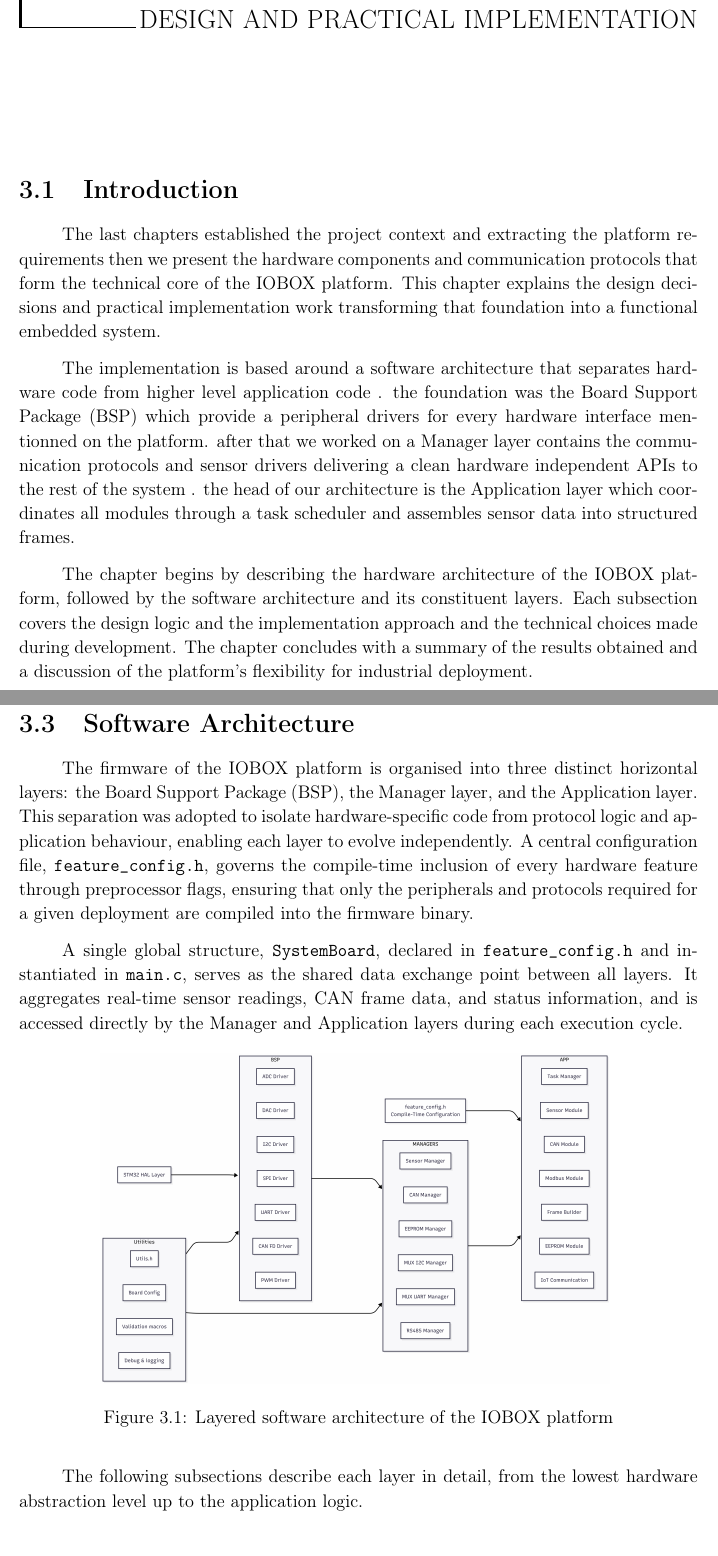
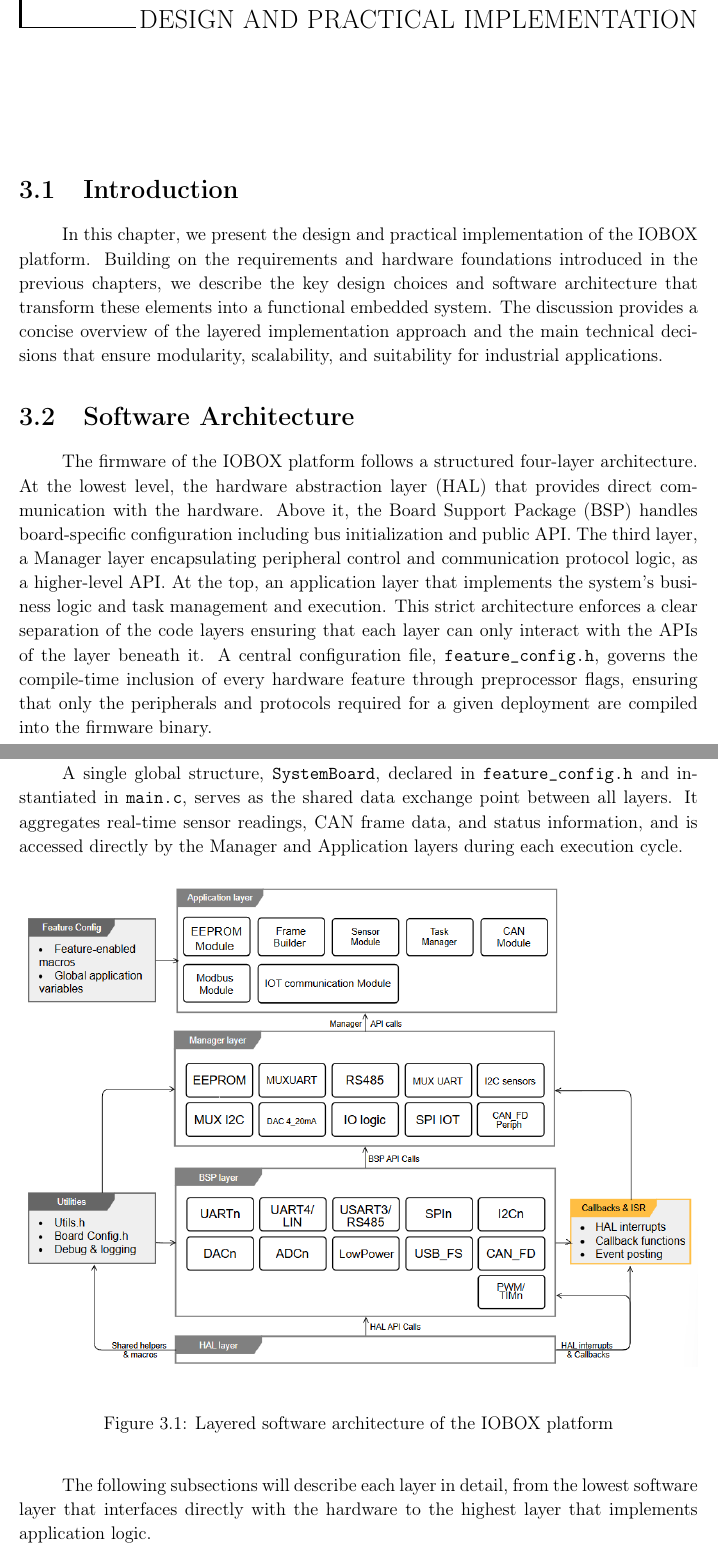
Before and after one commit to NajElaoud/The-Fucking-report, a LaTeX thesis (main.tex, which reads Chapters/Chapter3.tex): two parts of pages 49 and 50 of 78, joined at a grey line, cut so that both start at the same text. Compiled offline with pdfLaTeX.

Commit message:
update: Chapters/Chapter3.tex

```diff
--- a/Chapters/Chapter3.tex
+++ b/Chapters/Chapter3.tex
@@ -10,33 +10,12 @@
 
 \section{Introduction}
 
-The last chapters established the project context and extracting the platform requirements then we
-present the hardware components and communication protocols that form the technical
-core of the IOBOX platform. This chapter explains the design decisions and practical
-implementation work transforming that foundation into a functional embedded system.
-
-The implementation is based around a  software architecture that separates
-hardware code from higher level application code . the foundation was the Board
-Support Package (BSP) which provide a peripheral drivers for every hardware interface
-mentionned on the platform. after that we worked on a Manager layer  contains the communication
-protocols and sensor drivers delivering a clean hardware independent APIs to the rest of
-the system . the head of our architecture is the Application layer which coordinates all modules through a
- task scheduler and assembles sensor data into structured frames.
-
-The chapter begins by describing the hardware architecture of the IOBOX platform,
-followed  by the software architecture and its constituent layers.
-Each subsection covers the design logic and the implementation approach and the
-technical choices made during development. The chapter concludes with a summary of the
-results obtained and a discussion of the platform's flexibility for industrial deployment.
-\section{Hardware architecture}
-
+In this chapter, we present the design and practical implementation of the IOBOX platform. Building on the requirements and hardware foundations introduced in the previous chapters, we describe the key design choices and software architecture that transform these elements into a functional embedded system. The discussion provides a concise overview of the layered implementation approach and the main technical decisions that ensure modularity, scalability, and suitability for industrial applications.
 
 \section{Software Architecture}
 
-The firmware of the IOBOX platform is organised into three distinct horizontal layers:
-the Board Support Package (BSP), the Manager layer, and the Application layer. This
-separation was adopted to isolate hardware-specific code from protocol logic and
-application behaviour, enabling each layer to evolve independently. A central
+The firmware of the IOBOX platform follows a structured four-layer architecture. At the lowest level, the hardware abstraction layer (HAL) that provides direct communication with the hardware. Above it, the Board Support Package (BSP) handles board-specific configuration including bus initialization and public API. The third layer, a Manager layer encapsulating peripheral control and communication protocol logic, as a higher-level API. At the top, an application layer that implements the system's business logic and task management and execution. This strict architecture enforces a clear separation of the code layers ensuring that each layer can only interact with the APIs of the layer beneath it.
+ A central
 configuration file, \texttt{feature\_config.h}, governs the compile-time inclusion of
 every hardware feature through preprocessor flags, ensuring that only the peripherals
 and protocols required for a given deployment are compiled into the firmware binary.
@@ -50,13 +29,12 @@ Application layers during each execution cycle.
 % --- Figure: layered software architecture diagram ---
 \begin{figure}[H]
     \centering
-    \includegraphics[width=0.75\textwidth]{Figures/software_architecture.png}
+    \includegraphics[width=\textwidth]{Figures/software_arch.png}
     \caption{Layered software architecture of the IOBOX platform}
     \label{fig:software_architecture}
 \end{figure}
 
-The following subsections describe each layer in detail, from the lowest hardware
-abstraction level up to the application logic.
+The following subsections will describe each layer in detail, from the lowest software layer that interfaces directly with the hardware to the highest layer that implements application logic.
 
 %------------------------------------------------------------------
 \subsection{Board Support Package Layer}
```
Also changed, not shown: Chapters/Chapter2.tex (+4 -4 lines), References.bib (+1 -1 lines), Figures/software_arch.png (added), 1 other file.
